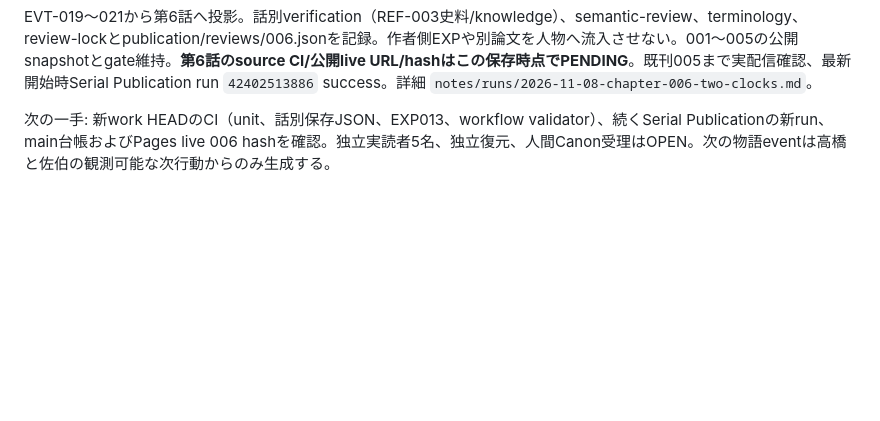
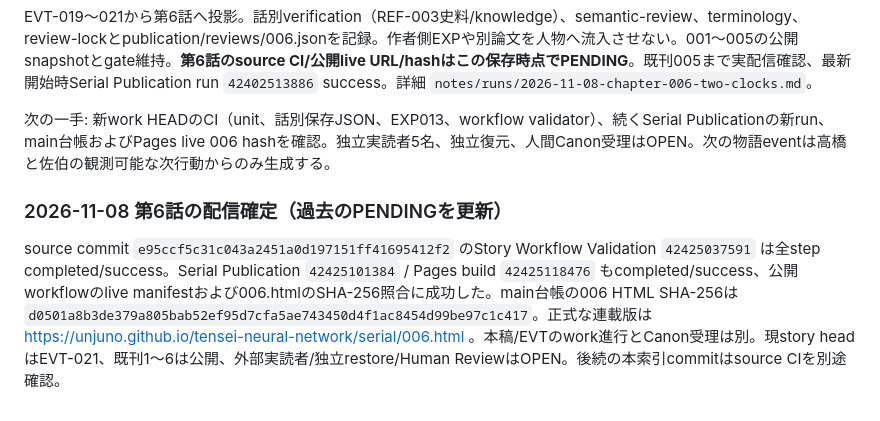
Before and after one commit to Unjuno/tensei-neural-network, a Markdown page: notes/working-context.md, the part around the change. Rendered like a GitHub page; blank space fills up the shorter version.

```diff
--- a/notes/working-context.md
+++ b/notes/working-context.md
@@ -135,3 +135,7 @@ EVT-019では、EVT-018後の共同研究を一つの追加trialへ直結させ
 EVT-019〜021から第6話へ投影。話別verification（REF-003史料/knowledge）、semantic-review、terminology、review-lockとpublication/reviews/006.jsonを記録。作者側EXPや別論文を人物へ流入させない。001〜005の公開snapshotとgate維持。**第6話のsource CI/公開live URL/hashはこの保存時点でPENDING**。既刊005まで実配信確認、最新開始時Serial Publication run `42402513886` success。詳細 `notes/runs/2026-11-08-chapter-006-two-clocks.md`。
 
 次の一手: 新work HEADのCI（unit、話別保存JSON、EXP013、workflow validator）、続くSerial Publicationの新run、main台帳およびPages live 006 hashを確認。独立実読者5名、独立復元、人間Canon受理はOPEN。次の物語eventは高橋と佐伯の観測可能な次行動からのみ生成する。
+
+### 2026-11-08 第6話の配信確定（過去のPENDINGを更新）
+
+source commit `e95ccf5c31c043a2451a0d197151ff41695412f2` のStory Workflow Validation `42425037591` は全step completed/success。Serial Publication `42425101384` / Pages build `42425118476` もcompleted/success、公開workflowのlive manifestおよび006.htmlのSHA-256照合に成功した。main台帳の006 HTML SHA-256は `d0501a8b3de379a805bab52ef95d7cfa5ae743450d4f1ac8454d99be97c1c417`。正式な連載版は https://unjuno.github.io/tensei-neural-network/serial/006.html 。本稿/EVTのwork進行とCanon受理は別。現story headはEVT-021、既刊1〜6は公開、外部実読者/独立restore/Human ReviewはOPEN。後続の本索引commitはsource CIを別途確認。
```
Also changed, not shown: STATUS.md (+5 -1 lines), notes/runs/2026-11-08-chapter-006-two-clocks.md (+8 -0 lines).
